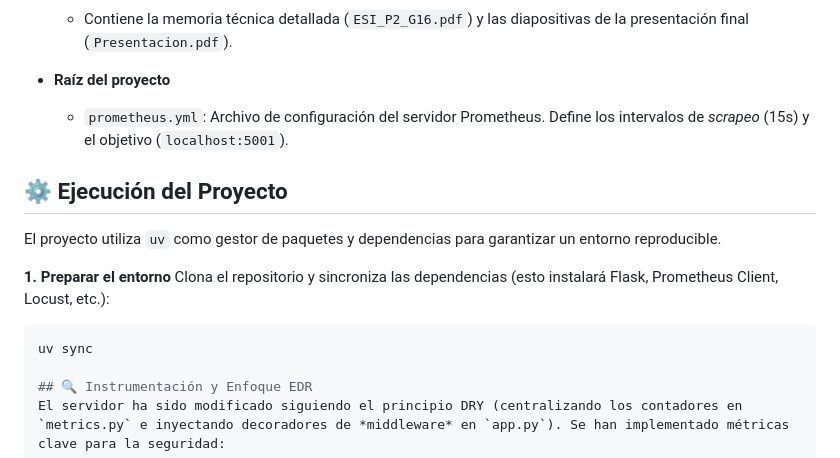
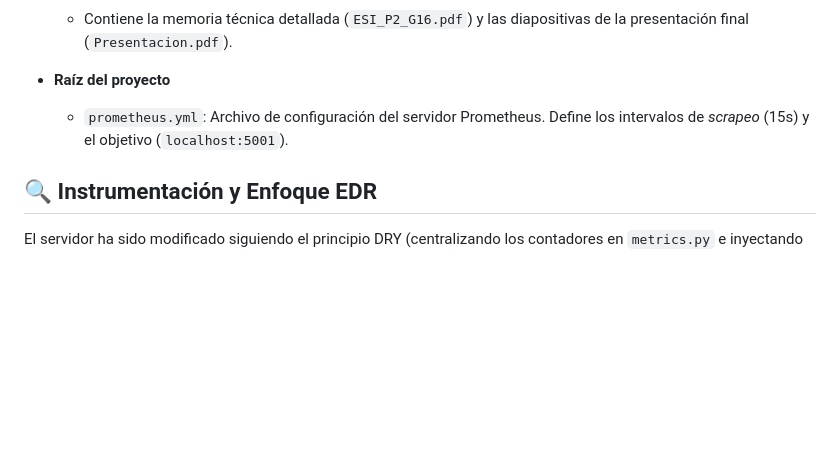
Before and after one commit to ALVPI/ESI, a Markdown page: README.md, the part around the change. Drawn GitHub-style; blank space fills up the shorter version.

````diff
--- a/README.md
+++ b/README.md
@@ -34,15 +34,6 @@ El código fuente ha sido organizado separando la lógica de la aplicación, la
     *   `prometheus.yml`: Archivo de configuración del servidor Prometheus. Define los intervalos de *scrapeo* (15s) y el objetivo (`localhost:5001`).
 
 
-## ⚙️ Ejecución del Proyecto
-
-El proyecto utiliza `uv` como gestor de paquetes y dependencias para garantizar un entorno reproducible.
-
-**1. Preparar el entorno**
-Clona el repositorio y sincroniza las dependencias (esto instalará Flask, Prometheus Client, Locust, etc.):
-```bash
-uv sync
-
 ## 🔍 Instrumentación y Enfoque EDR
 El servidor ha sido modificado siguiendo el principio DRY (centralizando los contadores en `metrics.py` e inyectando decoradores de *middleware* en `app.py`). Se han implementado métricas clave para la seguridad:
 
````
